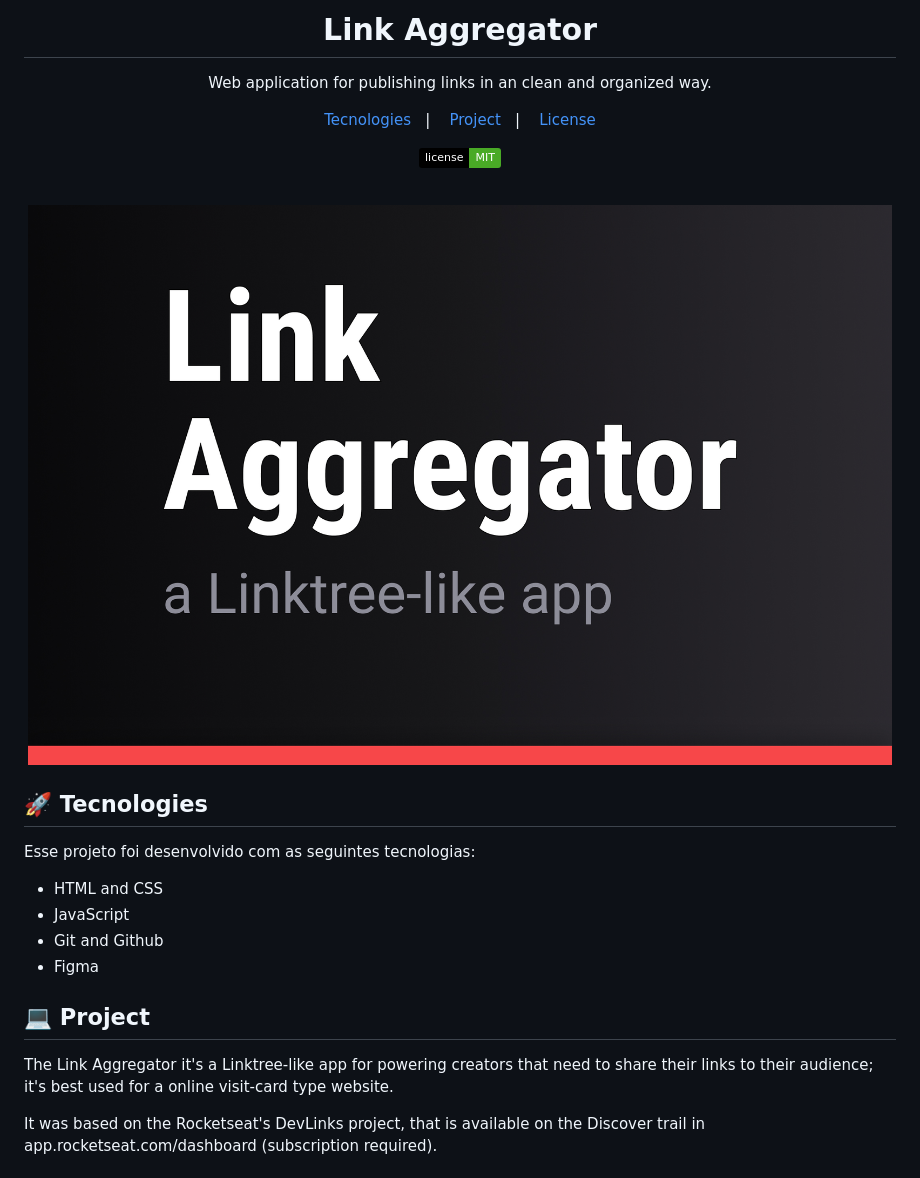
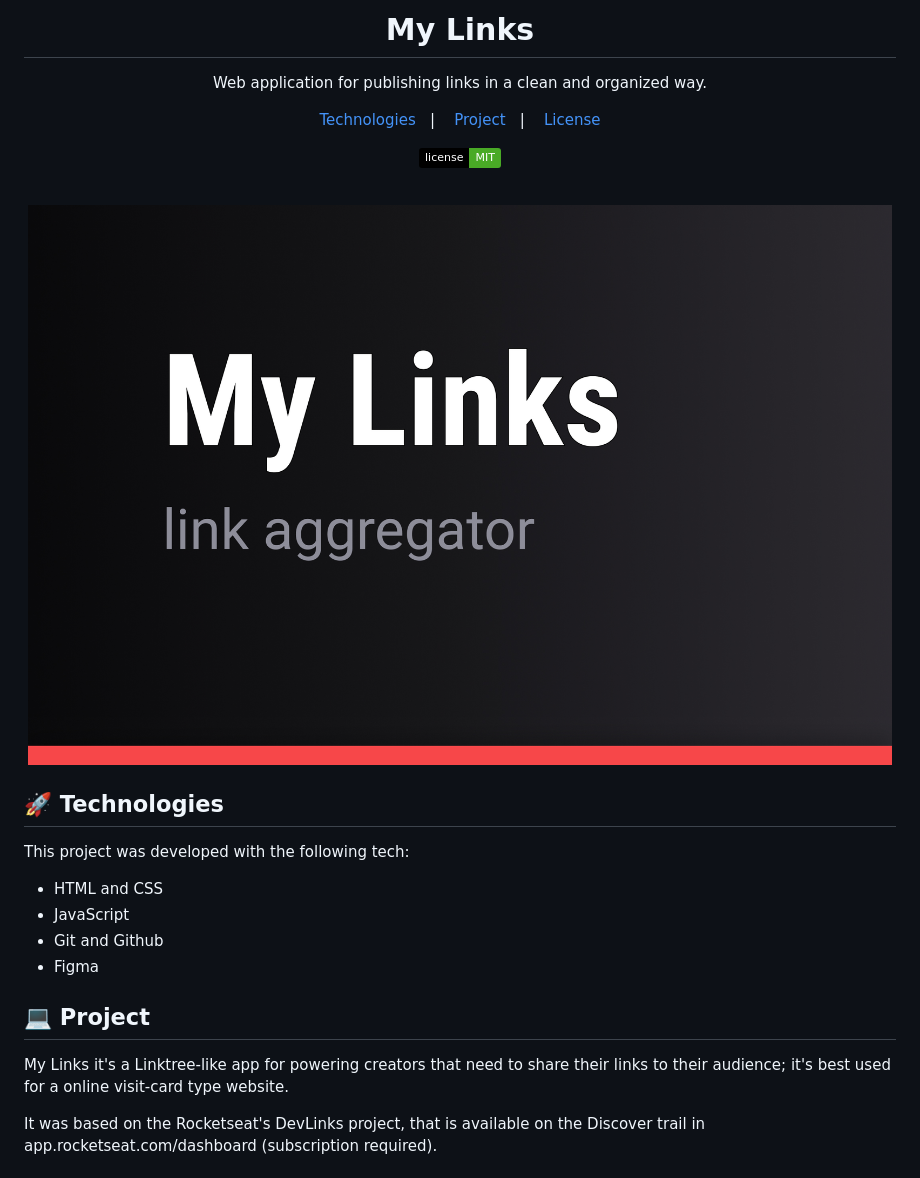
Before and after one commit to gtvsrd/mylinks, a Markdown page: README.md, the part around the change. Rendered like a GitHub page; pictures changed too: .github/cover.jpg; badges without logos.

Commit message:
README corrections

```diff
--- a/README.md
+++ b/README.md
@@ -1,10 +1,10 @@
-<h1 align="center"> Link Aggregator </h1>
+<h1 align="center"> My Links </h1>
 
 <p align="center">
-Web application for publishing links in an clean and organized way. <br/>
+Web application for publishing links in a clean and organized way. <br/>
 
 <p align="center">
-  <a href="#-tecnologias">Tecnologies</a>&nbsp;&nbsp;&nbsp;|&nbsp;&nbsp;&nbsp;
+  <a href="#-tecnologias">Technologies</a>&nbsp;&nbsp;&nbsp;|&nbsp;&nbsp;&nbsp;
   <a href="#-projeto">Project</a>&nbsp;&nbsp;&nbsp;|&nbsp;&nbsp;&nbsp;
   <a href="#memo-licença">License</a>
 </p>
@@ -19,9 +19,9 @@ Web application for publishing links in an clean and organized way. <br/>
   <img alt="Projeto Link Aggregator" src=".github/cover.jpg" width="100%">
 </p>
 
-## 🚀 Tecnologies
+## 🚀 Technologies
 
-Esse projeto foi desenvolvido com as seguintes tecnologias:
+This project was developed with the following tech:
 
 - HTML and CSS
 - JavaScript
@@ -30,7 +30,7 @@ Esse projeto foi desenvolvido com as seguintes tecnologias:
 
 ## 💻 Project
 
-The Link Aggregator it's a Linktree-like app for powering creators that need to share their links to their audience; it's best used for a online visit-card type website.
+My Links it's a Linktree-like app for powering creators that need to share their links to their audience; it's best used for a online visit-card type website.
 
 It was based on the Rocketseat's DevLinks project, that is available on the Discover trail in app.rocketseat.com/dashboard (subscription required).
 
```
